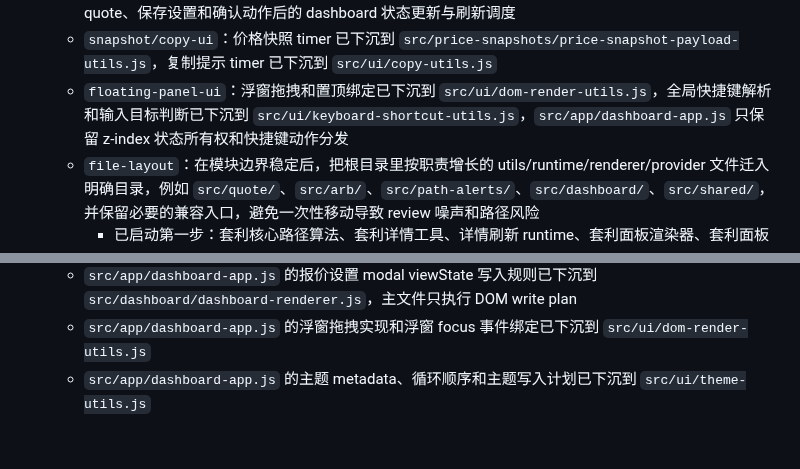
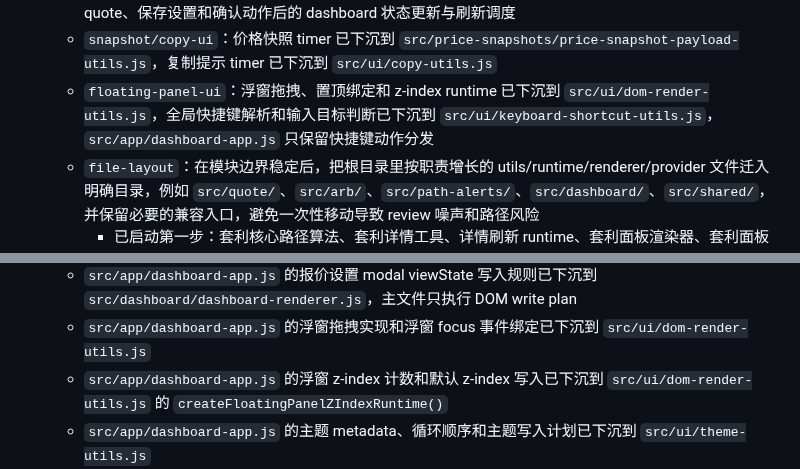
Before and after one commit to xhan/btc-arb-dashboard, a Markdown page: docs/plans/2026-04-16-cpu-and-simplification-todo.md, 2 parts joined by grey strips. GitHub-like rendering; blank space fills up the shorter version.

Commit message:
docs: record floating panel runtime boundary

```diff
--- a/docs/plans/2026-04-16-cpu-and-simplification-todo.md
+++ b/docs/plans/2026-04-16-cpu-and-simplification-todo.md
@@ -144,7 +144,7 @@
   - `dashboard-api-client`：后端配置刷新、看板配置加载、请求通道加载、price snapshot 配置/保存和配置保存请求已下沉到 `src/dashboard/dashboard-api-utils.js`，`src/app/dashboard-app.js` 只负责状态赋值、UI feedback 和后续调度
   - `dashboard-modal-dom`：add quote、add category、confirm 弹窗的 DOM 读写与显示/关闭适配已下沉到 `src/dashboard/dashboard-modal-utils.js`，quote settings 弹窗和全局 settings interval 的 DOM 读写适配也已下沉，dashboard modal 的通用 show/hide 也统一走该边界，主入口只保留新增/更新 quote、保存设置和确认动作后的 dashboard 状态更新与刷新调度
   - `snapshot/copy-ui`：价格快照 timer 已下沉到 `src/price-snapshots/price-snapshot-payload-utils.js`，复制提示 timer 已下沉到 `src/ui/copy-utils.js`
-  - `floating-panel-ui`：浮窗拖拽和置顶绑定已下沉到 `src/ui/dom-render-utils.js`，全局快捷键解析和输入目标判断已下沉到 `src/ui/keyboard-shortcut-utils.js`，`src/app/dashboard-app.js` 只保留 z-index 状态所有权和快捷键动作分发
+  - `floating-panel-ui`：浮窗拖拽、置顶绑定和 z-index runtime 已下沉到 `src/ui/dom-render-utils.js`，全局快捷键解析和输入目标判断已下沉到 `src/ui/keyboard-shortcut-utils.js`，`src/app/dashboard-app.js` 只保留快捷键动作分发
   - `file-layout`：在模块边界稳定后，把根目录里按职责增长的 utils/runtime/renderer/provider 文件迁入明确目录，例如 `src/quote/`、`src/arb/`、`src/path-alerts/`、`src/dashboard/`、`src/shared/`，并保留必要的兼容入口，避免一次性移动导致 review 噪声和路径风险
     - 已启动第一步：套利核心路径算法、套利详情工具、详情刷新 runtime、套利面板渲染器、套利面板 layout/runtime/cache 工具、规则快照、循环起点优先级、资产等价规则、fixed/special 套利工具、watchlist 配置及解析工具迁入 `src/arb/`，后续同类 arb 模块可按这个模式继续迁移
     - 已启动第二步：quote pause/request/display/state/queue runtime 迁入 `src/quote/`，后续同类 quote 模块可按这个模式继续迁移
@@ -231,6 +231,7 @@
   - `src/app/dashboard-app.js` 的确认弹窗 click 动作解析已下沉到 `src/dashboard/dashboard-renderer.js`
   - `src/app/dashboard-app.js` 的报价设置 modal viewState 写入规则已下沉到 `src/dashboard/dashboard-renderer.js`，主文件只执行 DOM write plan
   - `src/app/dashboard-app.js` 的浮窗拖拽实现和浮窗 focus 事件绑定已下沉到 `src/ui/dom-render-utils.js`
+  - `src/app/dashboard-app.js` 的浮窗 z-index 计数和默认 z-index 写入已下沉到 `src/ui/dom-render-utils.js` 的 `createFloatingPanelZIndexRuntime()`
   - `src/app/dashboard-app.js` 的主题 metadata、循环顺序和主题写入计划已下沉到 `src/ui/theme-utils.js`
 - 建议改法：
   - 先删死代码和无生产调用 API
```
